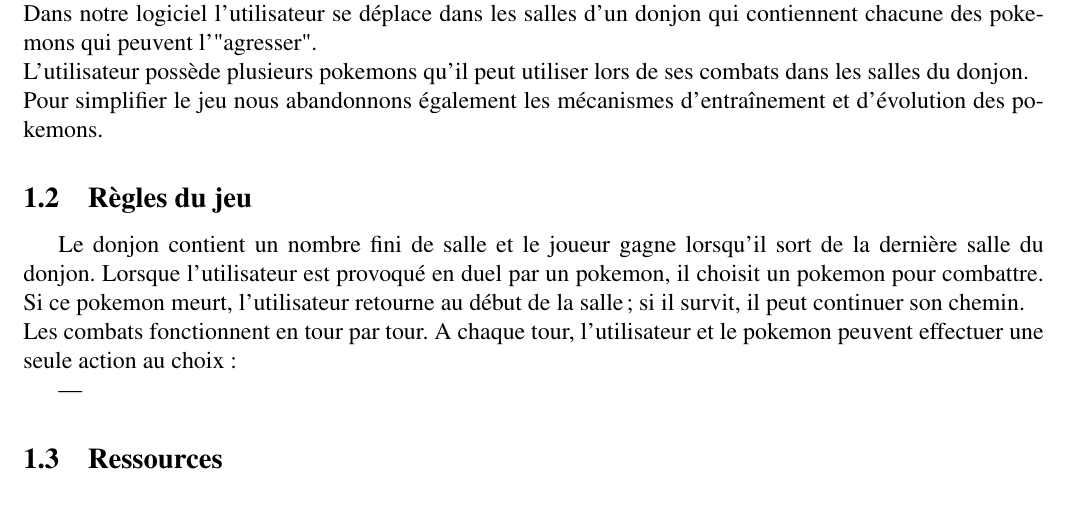
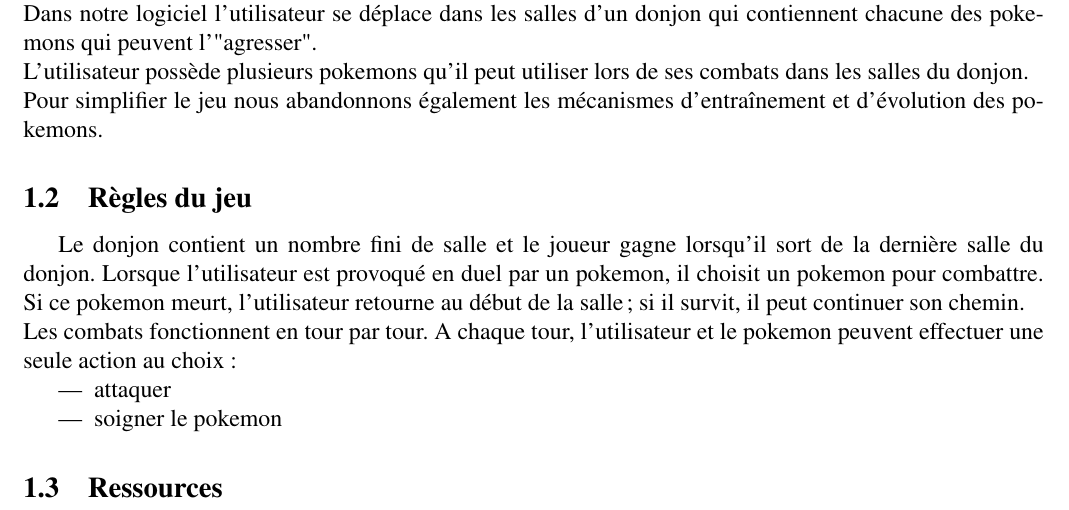
Before and after one commit to paulesta55/estanocandassamy, a LaTeX document (rapport/Rapport.tex): part of page 3 of 9, cut so that both start at the same text. Compiled offline with pdfLaTeX.

Commit message:
add achetype description & some rules description in "Rapport.tex" with right tag

```diff
--- a/rapport/Rapport.tex
+++ b/rapport/Rapport.tex
@@ -93,7 +93,8 @@ morekeywords={string,number,array,object}% list your attributes here
     Le donjon contient un nombre fini de salle et le joueur gagne lorsqu'il sort de la dernière salle du donjon.
     Lorsque l'utilisateur est provoqué en duel par un pokemon, il choisit un pokemon pour combattre. Si ce pokemon meurt, l'utilisateur retourne au début de la salle; si il survit, il peut continuer son chemin.
     \\Les combats fonctionnent en tour par tour. A chaque tour, l'utilisateur et le pokemon peuvent effectuer une seule action au choix: \begin{itemize}
-                                                                                                                                             \item
+                                                                                                                                             \item attaquer
+                                                                                                                                             \item soigner le pokemon
     \end{itemize}
 
 
```
